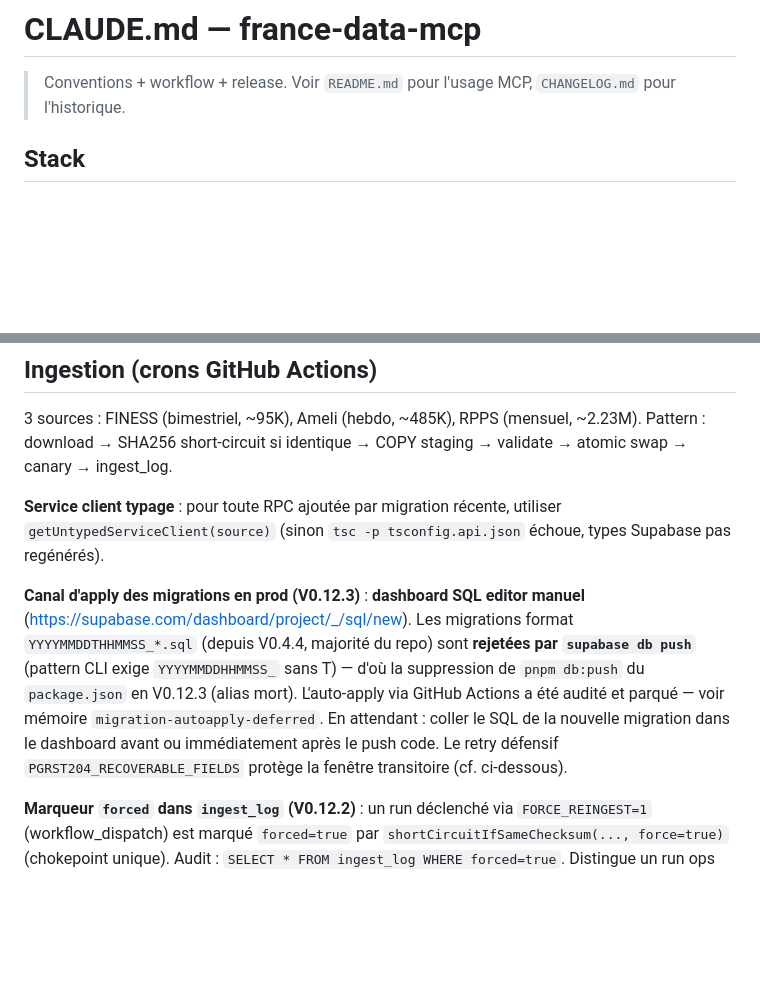
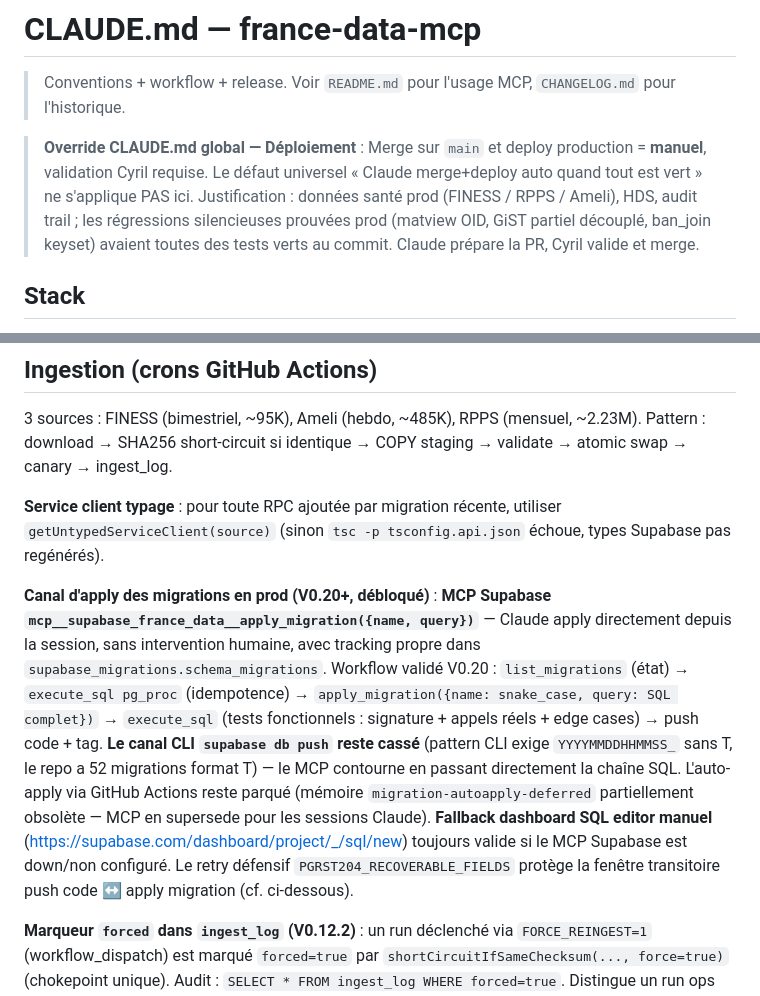
Before and after one commit to cturkieh/france-data-mcp, a Markdown page: CLAUDE.md, 2 parts joined by grey strips. Rendered like a GitHub page; blank space fills up the shorter version.

```diff
--- a/CLAUDE.md
+++ b/CLAUDE.md
@@ -1,6 +1,8 @@
 # CLAUDE.md — france-data-mcp
 
 > Conventions + workflow + release. Voir `README.md` pour l'usage MCP, `CHANGELOG.md` pour l'historique.
+
+> **Override CLAUDE.md global — Déploiement** : Merge sur `main` et deploy production = **manuel**, validation Cyril requise. Le défaut universel « Claude merge+deploy auto quand tout est vert » ne s'applique PAS ici. Justification : données santé prod (FINESS / RPPS / Ameli), HDS, audit trail ; les régressions silencieuses prouvées prod (matview OID, GiST partiel découplé, ban_join keyset) avaient toutes des tests verts au commit. Claude prépare la PR, Cyril valide et merge.
 
 ## Stack
 
@@ -95,7 +97,7 @@ intégration → reste parallèle/rapide. Tout nouveau test d'intégration touch
 
 **Service client typage** : pour toute RPC ajoutée par migration récente, utiliser `getUntypedServiceClient(source)` (sinon `tsc -p tsconfig.api.json` échoue, types Supabase pas regénérés).
 
-**Canal d'apply des migrations en prod (V0.12.3)** : **dashboard SQL editor manuel** (https://supabase.com/dashboard/project/_/sql/new). Les migrations format `YYYYMMDDTHHMMSS_*.sql` (depuis V0.4.4, majorité du repo) sont **rejetées par `supabase db push`** (pattern CLI exige `YYYYMMDDHHMMSS_` sans T) — d'où la suppression de `pnpm db:push` du `package.json` en V0.12.3 (alias mort). L'auto-apply via GitHub Actions a été audité et parqué — voir mémoire `migration-autoapply-deferred`. En attendant : coller le SQL de la nouvelle migration dans le dashboard avant ou immédiatement après le push code. Le retry défensif `PGRST204_RECOVERABLE_FIELDS` protège la fenêtre transitoire (cf. ci-dessous).
+**Canal d'apply des migrations en prod (V0.20+, débloqué)** : **MCP Supabase `mcp__supabase_france_data__apply_migration({name, query})`** — Claude apply directement depuis la session, sans intervention humaine, avec tracking propre dans `supabase_migrations.schema_migrations`. Workflow validé V0.20 : `list_migrations` (état) → `execute_sql pg_proc` (idempotence) → `apply_migration({name: snake_case, query: SQL complet})` → `execute_sql` (tests fonctionnels : signature + appels réels + edge cases) → push code + tag. **Le canal CLI `supabase db push` reste cassé** (pattern CLI exige `YYYYMMDDHHMMSS_` sans T, le repo a 52 migrations format T) — le MCP contourne en passant directement la chaîne SQL. L'auto-apply via GitHub Actions reste parqué (mémoire `migration-autoapply-deferred` partiellement obsolète — MCP en supersede pour les sessions Claude). **Fallback dashboard SQL editor manuel** (https://supabase.com/dashboard/project/_/sql/new) toujours valide si le MCP Supabase est down/non configuré. Le retry défensif `PGRST204_RECOVERABLE_FIELDS` protège la fenêtre transitoire push code ↔ apply migration (cf. ci-dessous).
 
 **Marqueur `forced` dans `ingest_log` (V0.12.2)** : un run déclenché via `FORCE_REINGEST=1` (workflow_dispatch) est marqué `forced=true` par `shortCircuitIfSameChecksum(..., force=true)` (chokepoint unique). Audit : `SELECT * FROM ingest_log WHERE forced=true`. Distingue un run ops manuel d'un cron normal — sinon perdu en audit quand checksums identiques.
 
```
Also changed, not shown: other parts of CLAUDE.md (+0 -11 lines).
